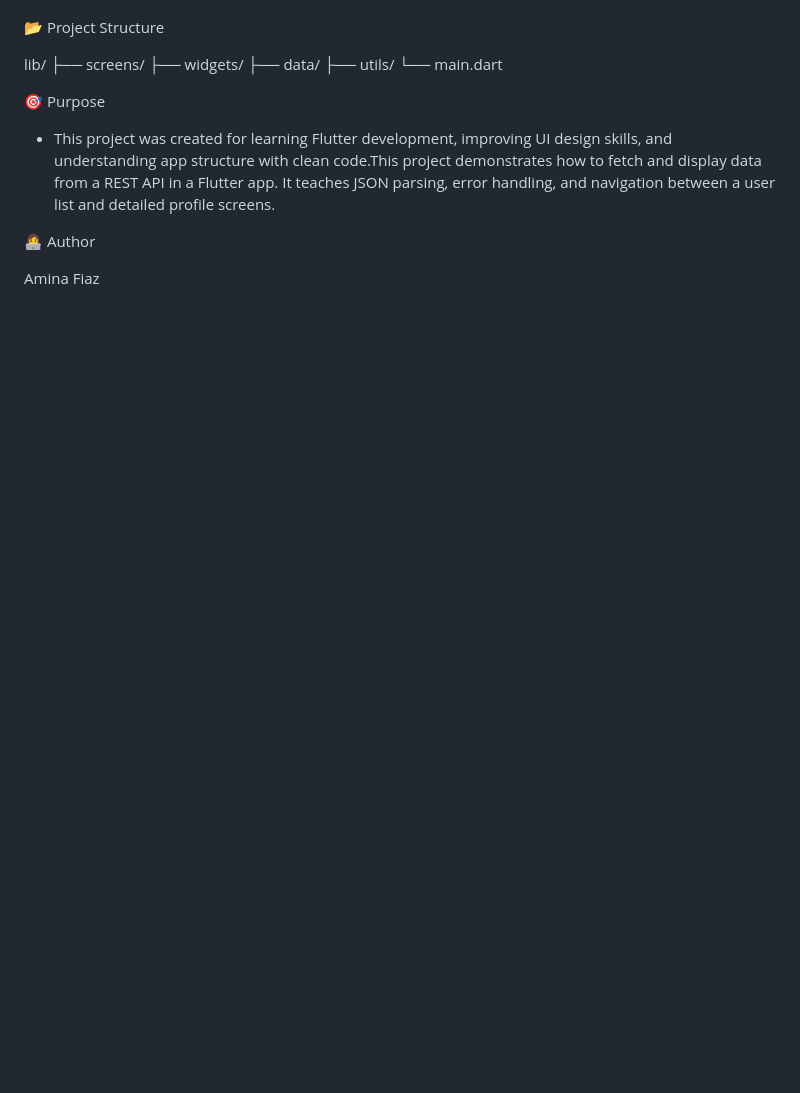
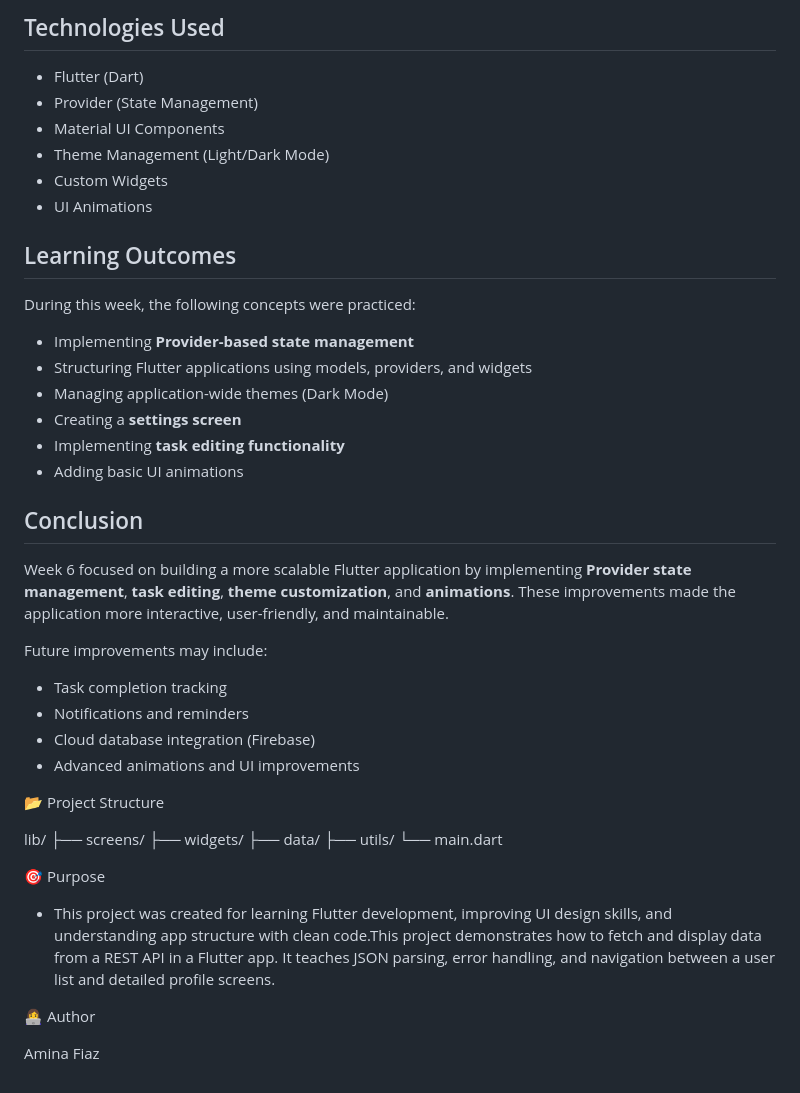
Before and after one commit to Amina-del-tech/dhc-assignment, a Markdown page: README.md, the part around one of its changes. Drawn GitHub-style; blank space fills up the shorter version.

```diff
--- a/README.md
+++ b/README.md
@@ -168,3 +225,35 @@ Explanation:
+## Technologies Used
+
+* Flutter (Dart)
+* Provider (State Management)
+* Material UI Components
+* Theme Management (Light/Dark Mode)
+* Custom Widgets
+* UI Animations
+
+## Learning Outcomes
+
+During this week, the following concepts were practiced:
+
+* Implementing **Provider-based state management**
+* Structuring Flutter applications using models, providers, and widgets
+* Managing application-wide themes (Dark Mode)
+* Creating a **settings screen**
+* Implementing **task editing functionality**
+* Adding basic UI animations
+
+## Conclusion
+
+Week 6 focused on building a more scalable Flutter application by implementing **Provider state management**, **task editing**, **theme customization**, and **animations**. These improvements made the application more interactive, user-friendly, and maintainable.
+
+Future improvements may include:
+
+* Task completion tracking
+* Notifications and reminders
+* Cloud database integration (Firebase)
+* Advanced animations and UI improvements
+
+
 
 📂 Project Structure
 
```
Also changed, not shown: other parts of README.md (+62 -5 lines).
